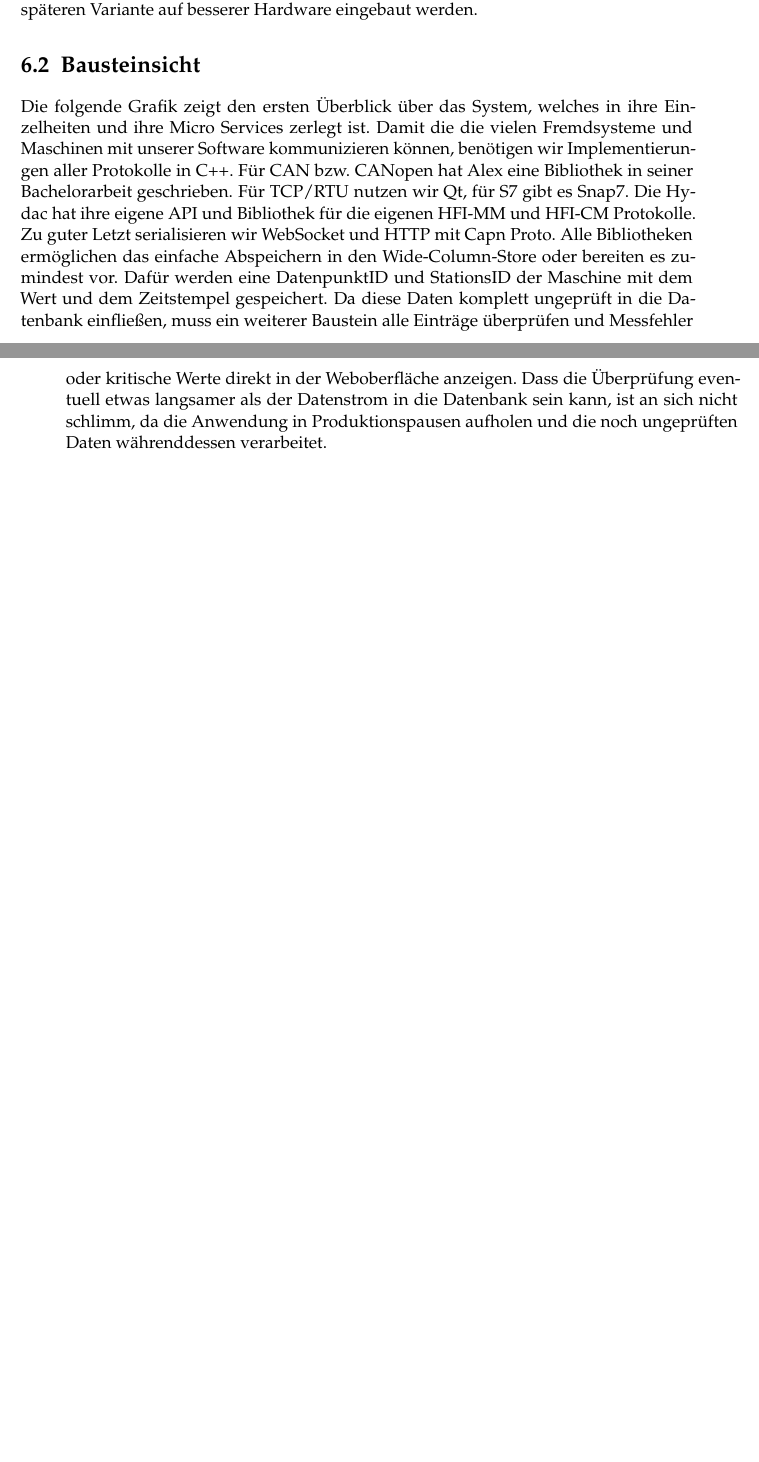
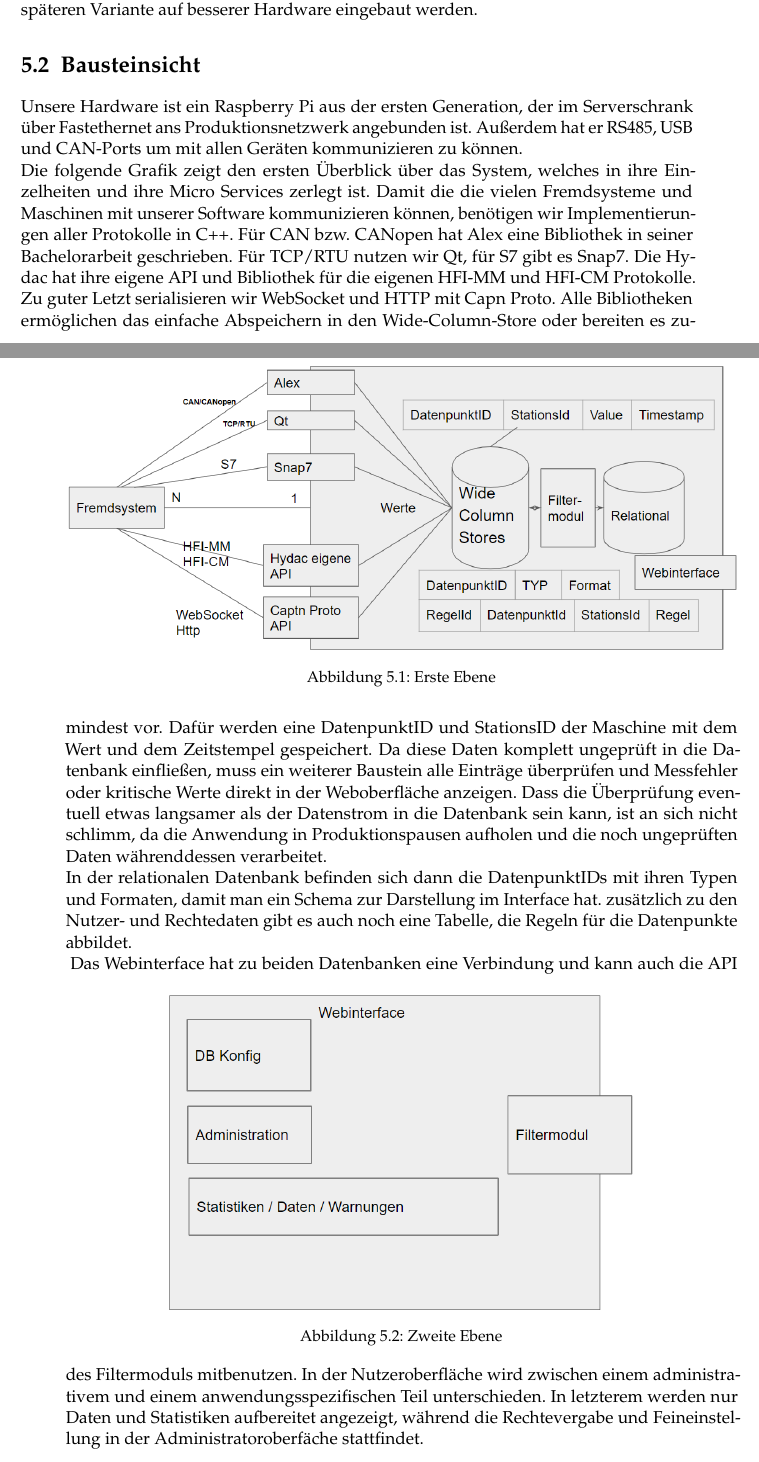
Before and after one commit to Boneau2007/Softwarearchitektur, a LaTeX thesis (htwsaar-i-mst-vorlage.tex, which reads Chapters/Konzept.tex): two parts of pages 19 and 20 of 29 before the commit and two parts of pages 17 and 18 of 29 after it, joined at a grey line, cut so that both start at the same text, the shorter picture padded with empty space. Compiled offline with pdfLaTeX.

Commit message:
Konzept so gut wie fertig, bitte korrekturlesen!

```diff
--- a/Chapters/Konzept.tex
+++ b/Chapters/Konzept.tex
@@ -36,6 +36,22 @@ Aus Kostengründen müssen wir auch alle Wiederherstellungsmaßnahmen, die Redun
 \\
 Abschließend haben wir uns für eine Kombination aus Condition Monitoring, Exception Handling und Zeitstempel entschieden, weil diese kaum Leistung benötigen und Kosten verursachen. Hotfixes für Ausfälle sind gerade im Pilotbetrieb erstmal günstiger als redundante Hardware und komplexe Monitoringtools. Diese können bei Bedarf in einer späteren Variante auf besserer Hardware eingebaut werden.
 \section{Bausteinsicht}
-Die folgende Grafik zeigt den ersten Überblick über das System, welches in ihre Einzelheiten und ihre Micro Services zerlegt ist. Damit die die vielen Fremdsysteme und Maschinen mit unserer Software kommunizieren können, benötigen wir Implementierungen aller Protokolle in C++. Für CAN bzw. CANopen hat Alex eine Bibliothek in seiner Bachelorarbeit geschrieben. Für TCP/RTU nutzen wir Qt, für S7 gibt es Snap7. Die Hydac hat ihre eigene API und Bibliothek für die eigenen HFI-MM und HFI-CM Protokolle. Zu guter Letzt serialisieren wir WebSocket und HTTP mit Capn Proto. Alle Bibliotheken ermöglichen das einfache Abspeichern in den Wide-Column-Store oder bereiten es zumindest vor. Dafür werden eine DatenpunktID und StationsID der Maschine mit dem Wert und dem Zeitstempel gespeichert. Da diese Daten komplett ungeprüft in die Datenbank einfließen, muss ein weiterer Baustein alle Einträge überprüfen und Messfehler oder kritische Werte direkt in der Weboberfläche anzeigen. Dass die Überprüfung eventuell etwas langsamer als der Datenstrom in die Datenbank sein kann, ist an sich nicht schlimm, da die Anwendung in Produktionspausen aufholen und die noch ungeprüften Daten währenddessen verarbeitet.
+Unsere Hardware ist ein Raspberry Pi aus der ersten Generation, der im Serverschrank über Fastethernet ans Produktionsnetzwerk angebunden ist. Außerdem hat er RS485, USB und CAN-Ports um mit allen Geräten kommunizieren zu können.\\
+Die folgende Grafik zeigt den ersten Überblick über das System, welches in ihre Einzelheiten und ihre Micro Services zerlegt ist.
+\begin{figure}[h]
+	\centering
+	\includegraphics[width=1.0\textwidth]{Graphics/blackbox1.png}
+	\caption{Erste Ebene}
+	\label{fig:erste_ebene}
+\end{figure}
+Damit die die vielen Fremdsysteme und Maschinen mit unserer Software kommunizieren können, benötigen wir Implementierungen aller Protokolle in C++. Für CAN bzw. CANopen hat Alex eine Bibliothek in seiner Bachelorarbeit geschrieben. Für TCP/RTU nutzen wir Qt, für S7 gibt es Snap7. Die Hydac hat ihre eigene API und Bibliothek für die eigenen HFI-MM und HFI-CM Protokolle. Zu guter Letzt serialisieren wir WebSocket und HTTP mit Capn Proto. Alle Bibliotheken ermöglichen das einfache Abspeichern in den Wide-Column-Store oder bereiten es zumindest vor. Dafür werden eine DatenpunktID und StationsID der Maschine mit dem Wert und dem Zeitstempel gespeichert. Da diese Daten komplett ungeprüft in die Datenbank einfließen, muss ein weiterer Baustein alle Einträge überprüfen und Messfehler oder kritische Werte direkt in der Weboberfläche anzeigen. Dass die Überprüfung eventuell etwas langsamer als der Datenstrom in die Datenbank sein kann, ist an sich nicht schlimm, da die Anwendung in Produktionspausen aufholen und die noch ungeprüften Daten währenddessen verarbeitet.\\
+In der relationalen Datenbank befinden sich dann die DatenpunktIDs mit ihren Typen und Formaten, damit man ein Schema zur Darstellung im Interface hat. zusätzlich zu den Nutzer- und Rechtedaten gibt es auch noch eine Tabelle, die Regeln für die Datenpunkte abbildet.\\
+\begin{figure}[h]
+	\centering
+	\includegraphics[width=0.7\textwidth]{Graphics/blackbox2.png}
+	\caption{Zweite Ebene}
+	\label{fig:zweite_ebene}
+\end{figure}
+Das Webinterface hat zu beiden Datenbanken eine Verbindung und kann auch die API des Filtermoduls mitbenutzen. In der Nutzeroberfläche wird zwischen einem administrativem und einem anwendungsspezifischen Teil unterschieden. In letzterem werden nur Daten und Statistiken aufbereitet angezeigt, während die Rechtevergabe und Feineinstellung in der Administratoroberfäche stattfindet.
 \section{Laufzeitsicht}
 \section{Verteilungssicht}
```
Also changed, not shown: htwsaar-i-mst-vorlage.tex (+1 -1 lines), Graphics/blackbox1.PNG, Graphics/blackbox2.PNG (added), 1 other file.
